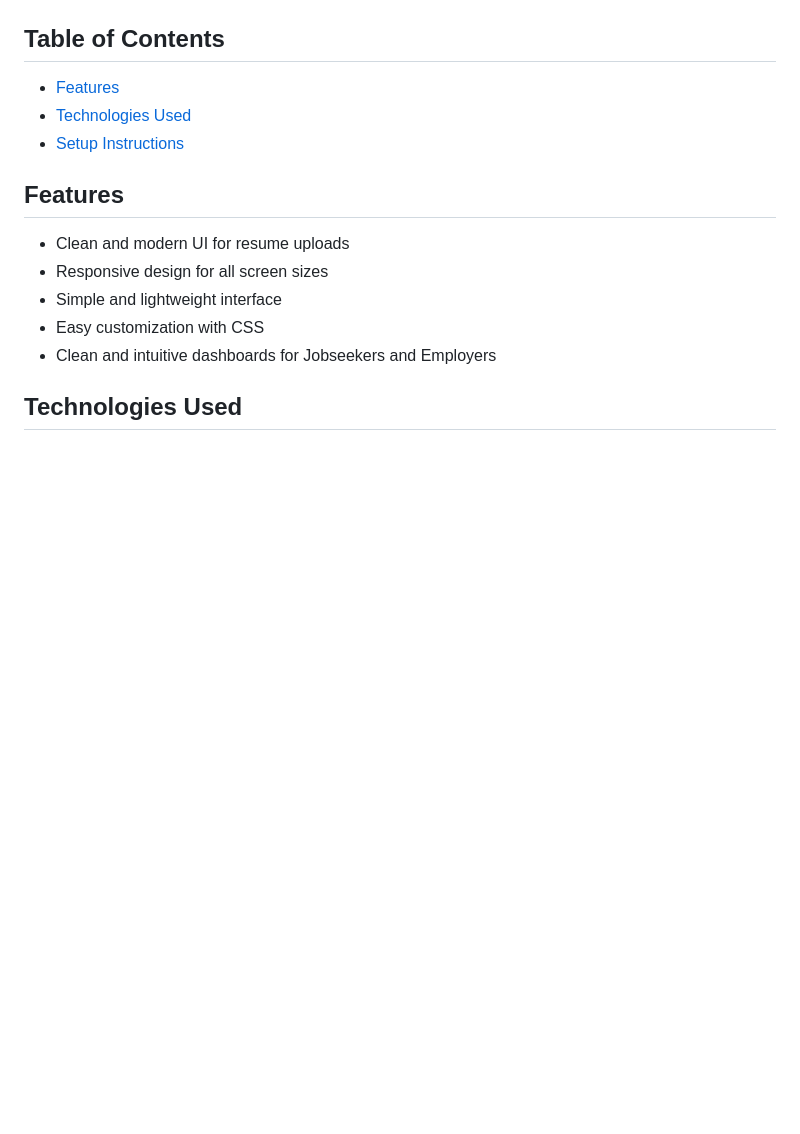
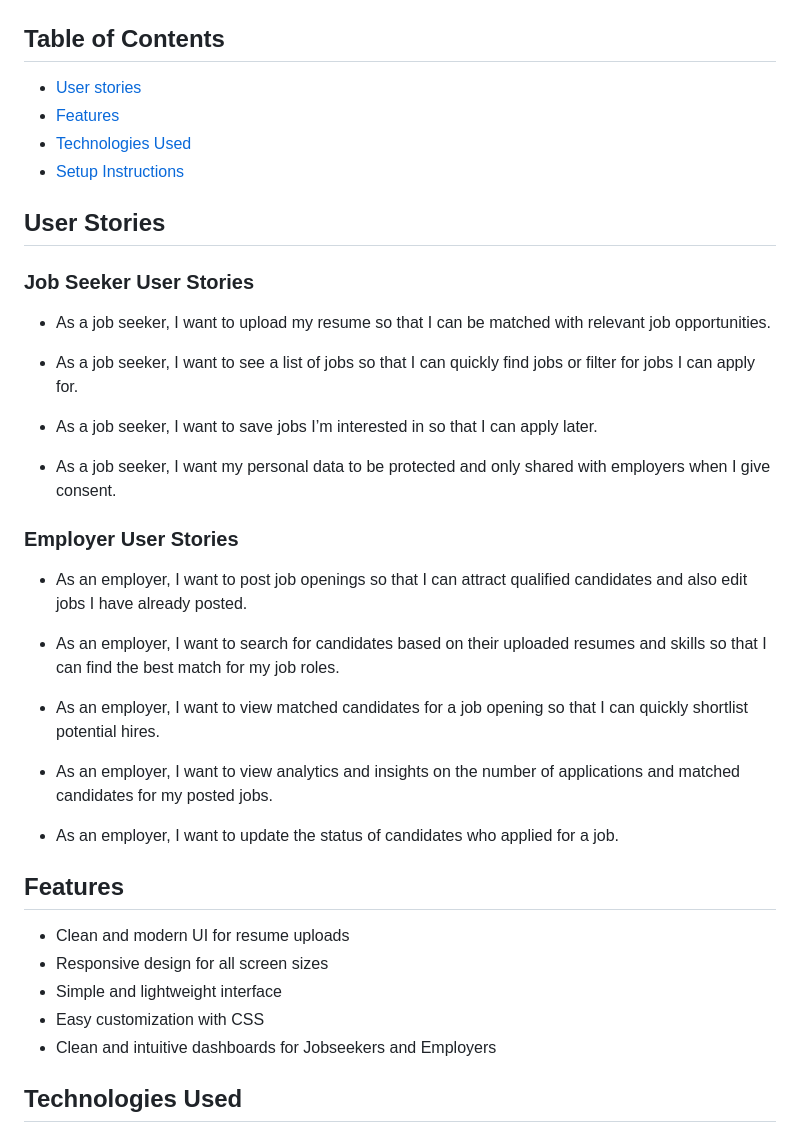
Before and after one commit to peleisaac/ai-resume-frontend-v2, a Markdown page: README.md, the part around the change. Rendered like a GitHub page; blank space fills up the shorter version.

Commit message:
Updated README.md to include User stories

```diff
--- a/README.md
+++ b/README.md
@@ -30,10 +30,33 @@ In terms of security, we prioritize security to protect users’ sensitive infor
 ![Screenshot of the Landing page](https://github.com/peleisaac/ai-resume-frontend-v2/blob/main/assets/landing-page-image.png)
 
 ## Table of Contents
-
+- [User stories](#user-stories)
 - [Features](#features)
 - [Technologies Used](#technologies-used)
 - [Setup Instructions](#setup-instructions)
+
+
+## User Stories
+### Job Seeker User Stories
+- As a job seeker, I want to upload my resume so that I can be matched with relevant job opportunities.
+
+- As a job seeker, I want to see a list of jobs so that I can quickly find jobs or filter for jobs I can apply for.
+
+- As a job seeker, I want to save jobs I’m interested in so that I can apply later.
+
+- As a job seeker, I want my personal data to be protected and only shared with employers when I give consent.
+
+### Employer User Stories
+- As an employer, I want to post job openings so that I can attract qualified candidates and also edit jobs I have already posted.
+
+- As an employer, I want to search for candidates based on their uploaded resumes and skills so that I can find the best match for my job roles.
+
+- As an employer, I want to view matched candidates for a job opening so that I can quickly shortlist potential hires.
+
+- As an employer, I want to view analytics and insights on the number of applications and matched candidates for my posted jobs.
+
+- As an employer, I want to update the status of candidates who applied for a job.
+
 
 ## Features
 - Clean and modern UI for resume uploads
```
